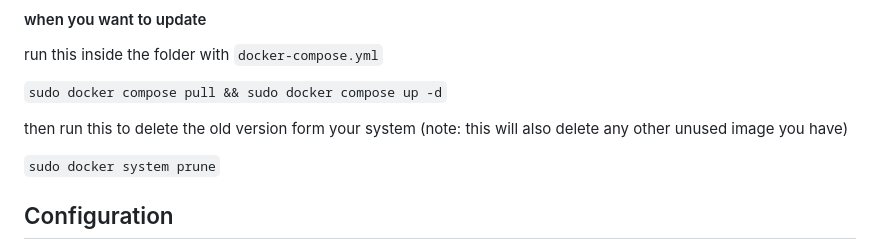
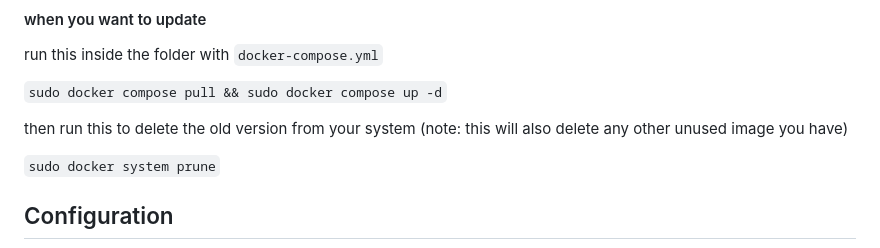
Before and after one commit to madiele/vod2pod-rss, a Markdown page: README.md, the part around the change. Rendered like a GitHub page.

Commit message:
typo in README.md

```diff
--- a/README.md
+++ b/README.md
@@ -84,7 +84,7 @@ run this inside the folder with `docker-compose.yml`
 
 `sudo docker compose pull && sudo docker compose up -d`
 
-then run this to delete the old version form your system (note: this will also delete any other unused image you have)
+then run this to delete the old version from your system (note: this will also delete any other unused image you have)
 
 `sudo docker system prune`
 
```
